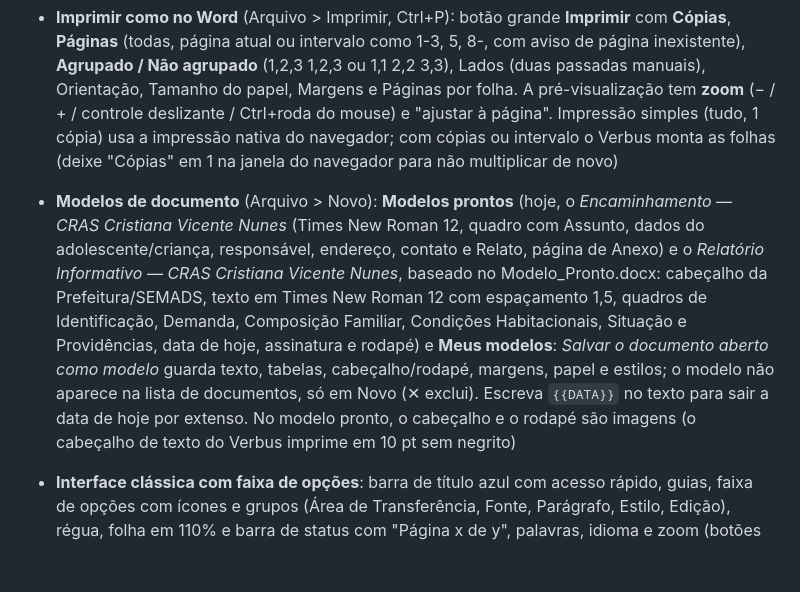
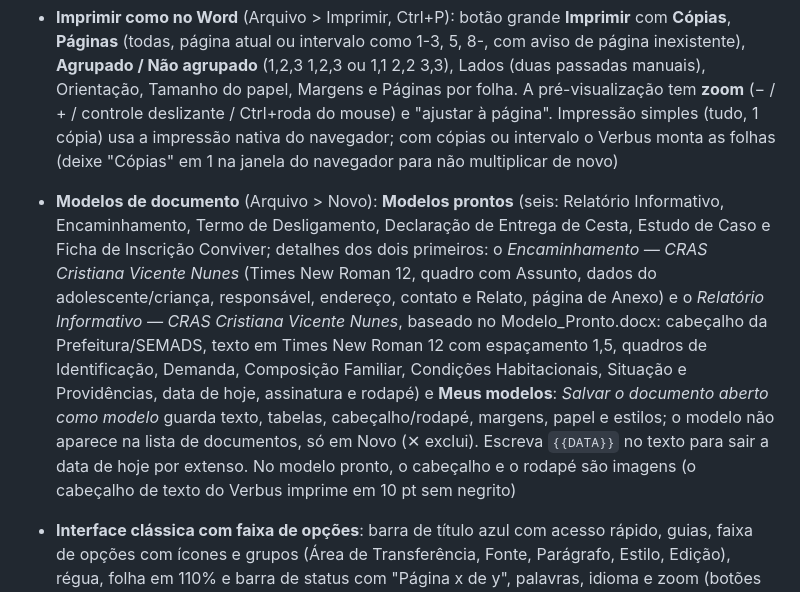
Before and after one commit to PaulusXavier/Verbus, a Markdown page: README.md, the part around the change. Rendered like a GitHub page; blank space fills up the shorter version.

Commit message:
Update README with document model details

```diff
--- a/README.md
+++ b/README.md
@@ -10,7 +10,7 @@ Editor de texto de uso pessoal que roda no navegador (HTML, CSS e JavaScript pur
 - **Guia Referências no estilo do Word**, com os grupos **Índice** (Índice ▾ com sumário automático com a página de cada título, numerar títulos, capa, folha de rosto e resumo; Adicionar Texto ▾ define o nível do título ou tira o parágrafo do índice; Atualizar Índice), **Notas de Rodapé** (Inserir Nota de Rodapé, Inserir Nota de Fim, Próxima Nota de Rodapé ▾, Mostrar Notas e o iniciador ↘), **Pesquisar** (Procurar: pesquisa na web o texto selecionado), **Citações e Bibliografia** (Inserir Citação ▾, Gerenciar Fontes Bibliográficas, Estilo ABNT e Bibliografia ▾), **Legendas** (Inserir Legenda de Figura, Tabela, Quadro, Gráfico ou Equação com numeração automática, Inserir Índice de Ilustrações com a página de cada legenda, Atualizar Índice, Referência Cruzada para legendas, títulos, indicadores e notas) e **Índice Remissivo** (Marcar Entrada no texto selecionado, com subentrada, Inserir Índice Remissivo em ordem alfabética com as páginas, Atualizar Índice). Os botões Atualizar Índice ficam acinzentados quando o documento não tem o índice correspondente
 - **Salvar e Salvar como, como no Word** (Arquivo > Salvar / Salvar como, Ctrl+S, Ctrl+Shift+S): no Chrome e no Edge, a primeira vez abre a janela do computador para escolher pasta, nome e tipo (.docx, .doc, .html, .txt); depois, **Ctrl+S grava direto no mesmo arquivo**, sem baixar outra cópia. A barra de status mostra \"Salvo em arquivo.docx às 14:32\" e avisa \"alterações ainda não gravadas no arquivo\" depois de editar. O título do documento passa a ser o nome do arquivo. **Abrir** (Ctrl+O > Procurar no computador) também liga o documento ao arquivo, e a ligação sobrevive ao recarregar a página (o navegador pede permissão de novo ao gravar). O arquivo é gerado antes de abrir a janela, para não deixar arquivo vazio se falhar. Em Firefox, Safari e celular (que não deixam um site gravar em arquivo), Salvar baixa uma cópia, como antes. \"Salvar como > PDF\" abre a impressão com o nome do documento já sugerido
 - **Imprimir como no Word** (Arquivo > Imprimir, Ctrl+P): botão grande **Imprimir** com **Cópias**, **Páginas** (todas, página atual ou intervalo como 1-3, 5, 8-, com aviso de página inexistente), **Agrupado / Não agrupado** (1,2,3 1,2,3 ou 1,1 2,2 3,3), Lados (duas passadas manuais), Orientação, Tamanho do papel, Margens e Páginas por folha. A pré-visualização tem **zoom** (− / + / controle deslizante / Ctrl+roda do mouse) e \"ajustar à página\". Impressão simples (tudo, 1 cópia) usa a impressão nativa do navegador; com cópias ou intervalo o Verbus monta as folhas (deixe \"Cópias\" em 1 na janela do navegador para não multiplicar de novo)
-- **Modelos de documento** (Arquivo > Novo): **Modelos prontos** (hoje, o *Encaminhamento — CRAS Cristiana Vicente Nunes* (Times New Roman 12, quadro com Assunto, dados do adolescente/criança, responsável, endereço, contato e Relato, página de Anexo) e o *Relatório Informativo — CRAS Cristiana Vicente Nunes*, baseado no Modelo_Pronto.docx: cabeçalho da Prefeitura/SEMADS, texto em Times New Roman 12 com espaçamento 1,5, quadros de Identificação, Demanda, Composição Familiar, Condições Habitacionais, Situação e Providências, data de hoje, assinatura e rodapé) e **Meus modelos**: *Salvar o documento aberto como modelo* guarda texto, tabelas, cabeçalho/rodapé, margens, papel e estilos; o modelo não aparece na lista de documentos, só em Novo (✕ exclui). Escreva `{{DATA}}` no texto para sair a data de hoje por extenso. No modelo pronto, o cabeçalho e o rodapé são imagens (o cabeçalho de texto do Verbus imprime em 10 pt sem negrito)
+- **Modelos de documento** (Arquivo > Novo): **Modelos prontos** (seis: Relatório Informativo, Encaminhamento, Termo de Desligamento, Declaração de Entrega de Cesta, Estudo de Caso e Ficha de Inscrição Conviver; detalhes dos dois primeiros: o *Encaminhamento — CRAS Cristiana Vicente Nunes* (Times New Roman 12, quadro com Assunto, dados do adolescente/criança, responsável, endereço, contato e Relato, página de Anexo) e o *Relatório Informativo — CRAS Cristiana Vicente Nunes*, baseado no Modelo_Pronto.docx: cabeçalho da Prefeitura/SEMADS, texto em Times New Roman 12 com espaçamento 1,5, quadros de Identificação, Demanda, Composição Familiar, Condições Habitacionais, Situação e Providências, data de hoje, assinatura e rodapé) e **Meus modelos**: *Salvar o documento aberto como modelo* guarda texto, tabelas, cabeçalho/rodapé, margens, papel e estilos; o modelo não aparece na lista de documentos, só em Novo (✕ exclui). Escreva `{{DATA}}` no texto para sair a data de hoje por extenso. No modelo pronto, o cabeçalho e o rodapé são imagens (o cabeçalho de texto do Verbus imprime em 10 pt sem negrito)
 - **Interface clássica com faixa de opções**: barra de título azul com acesso rápido, guias, faixa de opções com ícones e grupos (Área de Transferência, Fonte, Parágrafo, Estilo, Edição), régua, folha em 110% e barra de status com "Página x de y", palavras, idioma e zoom (botões − / + e controle deslizante). A seta ^ no canto da faixa (ou Ctrl+F1) recolhe a faixa; o painel de documentos fica em Exibir > Painel de Navegação. O padrão ABNT continua em Design > ABNT
 - **Inserir completo, como no Word**: grupos Páginas, Tabelas, **Ilustrações** (Imagens ▾, Imagens Online por endereço, Formas, Diagrama com 7 layouts, Gráfico de colunas/barras/linhas/pizza, Captura de Tela com recorte), **Mídia** (Vídeo Online do YouTube/Vimeo), **Links** (Hiperlink para web, e-mail ou local do documento; Indicador; Referência Cruzada), **Comentários** (painel lateral, não sai na impressão; também em Revisão), Cabeçalho e Rodapé, **Texto** (Caixa de Texto, Blocos de Texto, Campos, Arte de Texto, Letra Capitular, Linha de Assinatura, Data e Hora, Objeto) e **Símbolos** (Equação e Símbolo). Formas, Diagrama, gráfico e captura de tela entram como imagem; equações e Arte de Texto saem como texto formatado (no .doc/.docx a equação pode perder a formatação de fração)
 - **Símbolos** (Inserir > Símbolos): menu rápido com os mais usados (©, ®, ™, €, §, °, º, ª, –, —…) e **Mais símbolos…**, uma janela que fica aberta ao lado do documento, com categorias (mais usados, ordinais e frações, pontuação e aspas, moeda, matemática, setas, marcas e formas, letras acentuadas), nome e código Unicode ao passar o mouse e lista dos usados recentemente. Inclui º e ª (use **nº 193**, e não n°193), espaço sem quebra e hífen sem quebra
```
